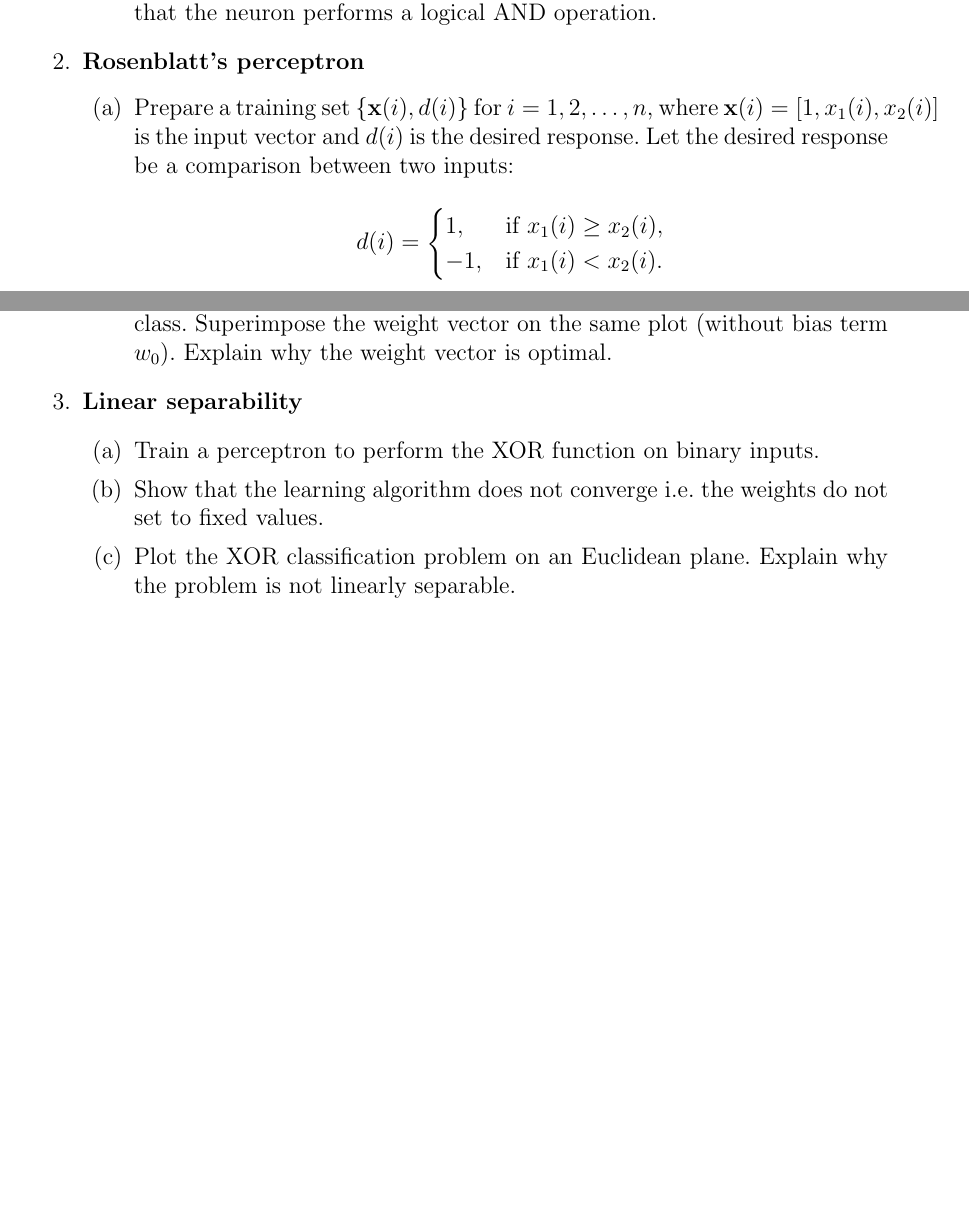
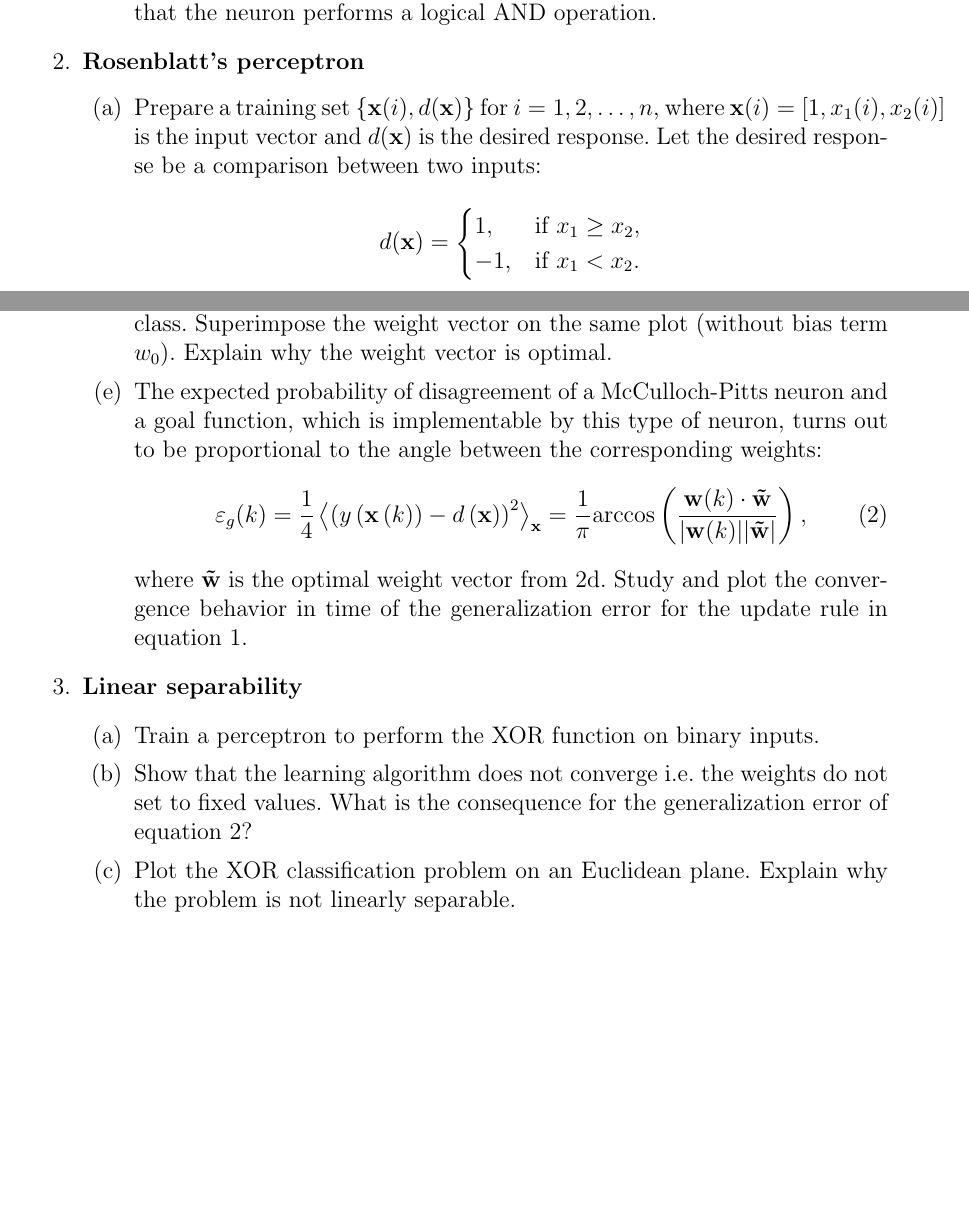
Before and after one commit to btel/MNS_WS1011, a LaTeX document (blatt3.tex): two parts of pages 1 and 2 of 2, joined at a grey line, cut so that both start at the same text, the shorter picture padded with empty space. Compiled offline with pdfLaTeX.

Commit message:
added the generalization error exercise

```diff
--- a/blatt3.tex
+++ b/blatt3.tex
@@ -108,16 +108,16 @@ Finally, we will explore its severe limitations.
     \item \textbf{Rosenblatt's perceptron}
         \begin{enumerate}
             \item Prepare a training set $\left\{\mathbf{x}(i),
-                d(i)\right\}$ for $i=1,2,\dots,n$, where
+                d(\mathbf{x})\right\}$ for $i=1,2,\dots,n$, where
                 $\mathbf{x}(i)=[1, x_1(i), x_2(i)]$ is the input
-                vector and $d(i)$ is the desired response. Let the
+                vector and $d(\mathbf{x})$ is the desired response. Let the
                 desired response be a comparison between two inputs:
 
                 \begin{equation*}
-                    d(i)=
+                    d(\mathbf{x})=
                     \begin{cases}
-                        1, & \text{if } x_1(i)\geq x_2(i), \\
-                        -1, & \text{if } x_1(i)<x_2(i).
+                        1, & \text{if } x_1\geq x_2, \\
+                        -1, & \text{if } x_1<x_2.
                     \end{cases}
                 \end{equation*}
             \item Train a McCulloch-Pitts neuron on the training set
@@ -131,18 +132,36 @@ Finally, we will explore its severe limitations.
                 changes.
             \item Test on a new dataset (validation set) that the
                 neuron can indeed perform the trained comparison function.
-            \item Plot the training set and label each input vector according
-                to its response class. Superimpose the weight vector on the
-                same plot (without bias term $w_0$). Explain why the
-                weight vector is optimal.
-
+            \item\label{it:optimalweight} Plot the training set and label each
+                input vector according to its response class. Superimpose the
+                weight vector on the same plot (without bias term $w_0$).
+                Explain why the weight vector is optimal.
+            \item The expected probability of disagreement of a
+                McCulloch-Pitts neuron and a goal function, which is
+                implementable by this type of neuron, turns out to be
+                proportional to the angle between the corresponding weights:
+                \begin{equation}
+                    \varepsilon_g(k) = \frac{1}{4} \left<
+                    \left( y\left(\mathbf{x}\left(k\right)\right) -
+                    d\left(\mathbf{x}\right) \right)^2 \right>_\mathbf{x} =
+                    \frac{1}{\pi} \mathrm{arccos} \left( \frac{\mathbf{w}(k)
+                    \cdot \mathbf{\tilde w}}{|\mathbf{w}(k)| |\mathbf{\tilde
+                    w}|} \right),
+                    \label{eq:generalizationerr}
+                \end{equation}
+                where $\mathbf{\tilde w}$ is the optimal weight vector
+                from~\ref{it:optimalweight}. Study and plot the convergence
+                behavior in time of the generalization error for the update
+                rule in equation~\ref{eq:errorupdate}.
         \end{enumerate}
     \item \textbf{Linear separability}
         \begin{enumerate}
             \item Train a perceptron to perform the XOR function on binary
                 inputs.
             \item Show that the learning algorithm does not converge
-                i.e. the weights do not set to fixed values.
+                i.e. the weights do not set to fixed values. What is the
+                consequence for the generalization error of
+                equation~\ref{eq:generalizationerr}?
             \item Plot the XOR classification problem on an
                 Euclidean plane. Explain why the problem is not
                 linearly separable.
```
Also changed, not shown: blatt3.tex (1 more changed lines).
